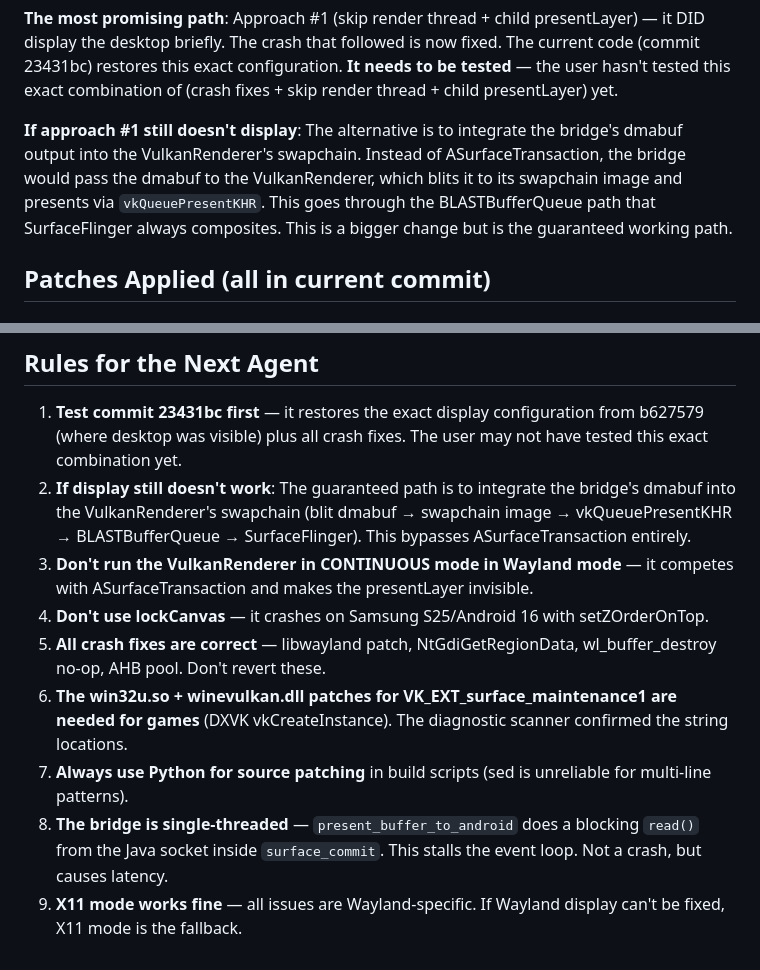
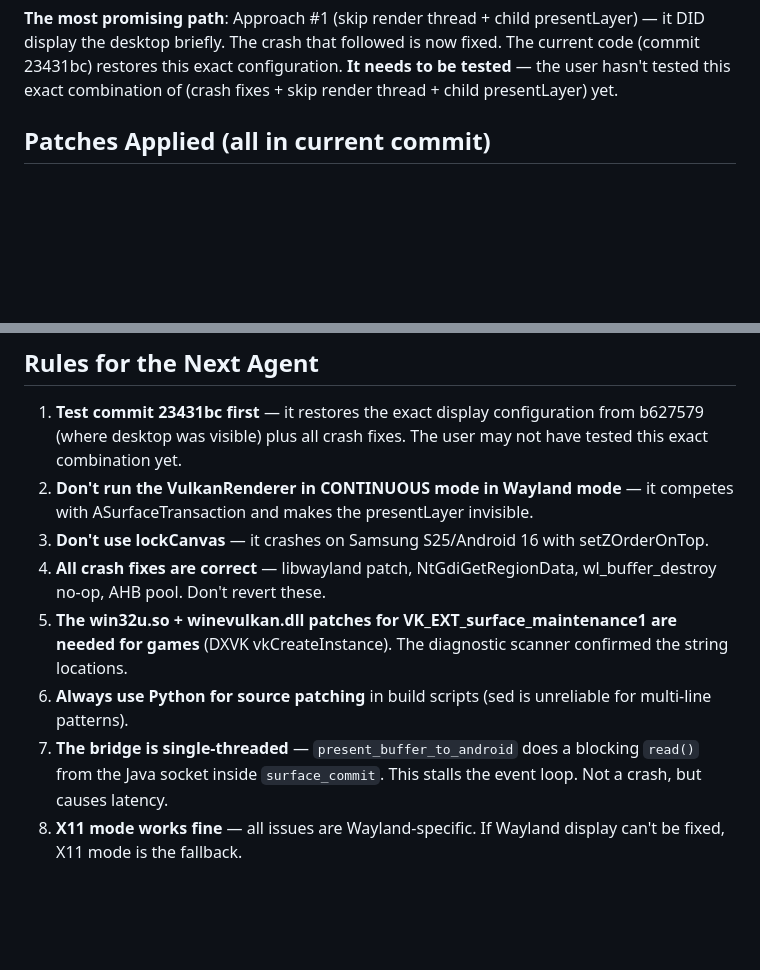
Before and after one commit to Vower2993/WayLandIE, a Markdown page: HANDOFF.md, 2 parts joined by grey strips. GitHub-like rendering; blank space fills up the shorter version.

```diff
--- a/HANDOFF.md
+++ b/HANDOFF.md
@@ -68,8 +68,6 @@ Wine (winewayland.drv)
 6. **VulkanRenderer WHEN_DIRTY for 1 frame** (commit 043425b): Timing issue — surface not ready when frame is requested.
 
 **The most promising path**: Approach #1 (skip render thread + child presentLayer) — it DID display the desktop briefly. The crash that followed is now fixed. The current code (commit 23431bc) restores this exact configuration. **It needs to be tested** — the user hasn't tested this exact combination of (crash fixes + skip render thread + child presentLayer) yet.
-
-**If approach #1 still doesn't display**: The alternative is to integrate the bridge's dmabuf output into the VulkanRenderer's swapchain. Instead of ASurfaceTransaction, the bridge would pass the dmabuf to the VulkanRenderer, which blits it to its swapchain image and presents via `vkQueuePresentKHR`. This goes through the BLASTBufferQueue path that SurfaceFlinger always composites. This is a bigger change but is the guaranteed working path.
 
 ## Patches Applied (all in current commit)
 
@@ -173,11 +171,10 @@ git push origin main
 ## Rules for the Next Agent
 
 1. **Test commit 23431bc first** — it restores the exact display configuration from b627579 (where desktop was visible) plus all crash fixes. The user may not have tested this exact combination yet.
-2. **If display still doesn't work**: The guaranteed path is to integrate the bridge's dmabuf into the VulkanRenderer's swapchain (blit dmabuf → swapchain image → vkQueuePresentKHR → BLASTBufferQueue → SurfaceFlinger). This bypasses ASurfaceTransaction entirely.
-3. **Don't run the VulkanRenderer in CONTINUOUS mode in Wayland mode** — it competes with ASurfaceTransaction and makes the presentLayer invisible.
-4. **Don't use lockCanvas** — it crashes on Samsung S25/Android 16 with setZOrderOnTop.
-5. **All crash fixes are correct** — libwayland patch, NtGdiGetRegionData, wl_buffer_destroy no-op, AHB pool. Don't revert these.
-6. **The win32u.so + winevulkan.dll patches for VK_EXT_surface_maintenance1 are needed for games** (DXVK vkCreateInstance). The diagnostic scanner confirmed the string locations.
-7. **Always use Python for source patching** in build scripts (sed is unreliable for multi-line patterns).
-8. **The bridge is single-threaded** — `present_buffer_to_android` does a blocking `read()` from the Java socket inside `surface_commit`. This stalls the event loop. Not a crash, but causes latency.
-9. **X11 mode works fine** — all issues are Wayland-specific. If Wayland display can't be fixed, X11 mode is the fallback.
+2. **Don't run the VulkanRenderer in CONTINUOUS mode in Wayland mode** — it competes with ASurfaceTransaction and makes the presentLayer invisible.
+3. **Don't use lockCanvas** — it crashes on Samsung S25/Android 16 with setZOrderOnTop.
+4. **All crash fixes are correct** — libwayland patch, NtGdiGetRegionData, wl_buffer_destroy no-op, AHB pool. Don't revert these.
+5. **The win32u.so + winevulkan.dll patches for VK_EXT_surface_maintenance1 are needed for games** (DXVK vkCreateInstance). The diagnostic scanner confirmed the string locations.
+6. **Always use Python for source patching** in build scripts (sed is unreliable for multi-line patterns).
+7. **The bridge is single-threaded** — `present_buffer_to_android` does a blocking `read()` from the Java socket inside `surface_commit`. This stalls the event loop. Not a crash, but causes latency.
+8. **X11 mode works fine** — all issues are Wayland-specific. If Wayland display can't be fixed, X11 mode is the fallback.
```
Also changed, not shown: EXPERT_AGENT_PROMPT.md (+2 -29 lines).
